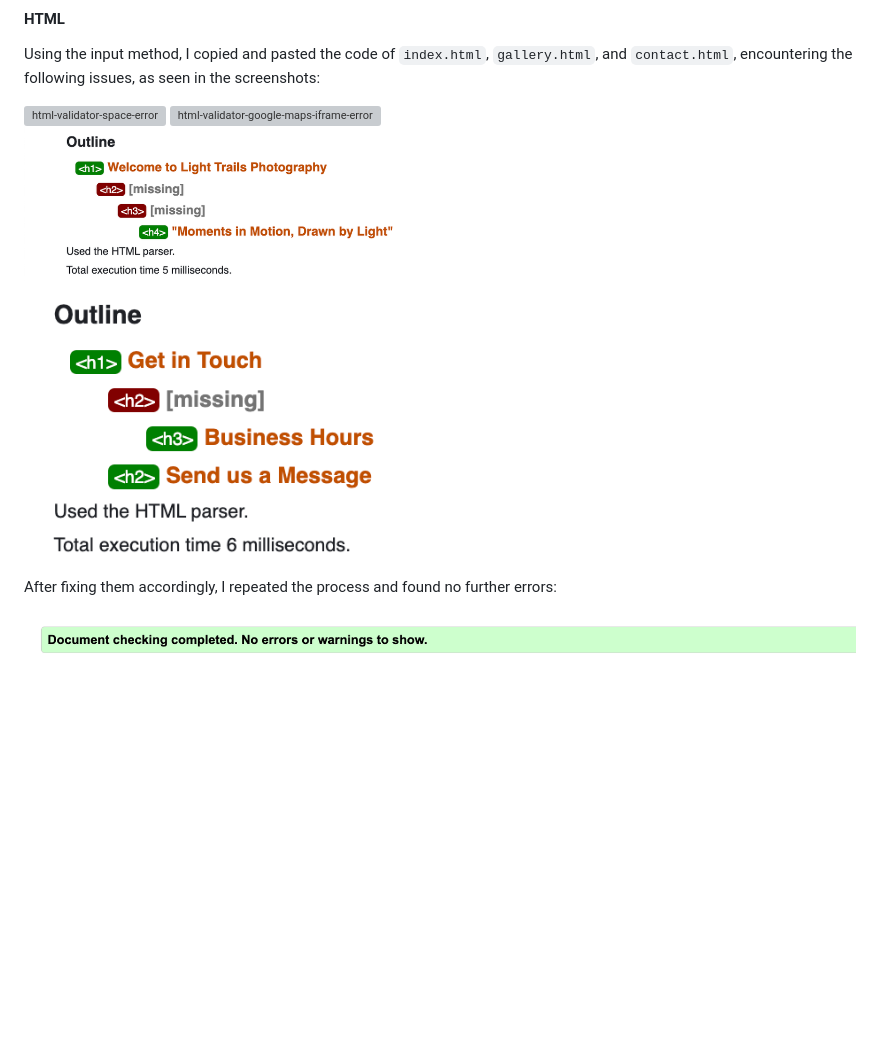
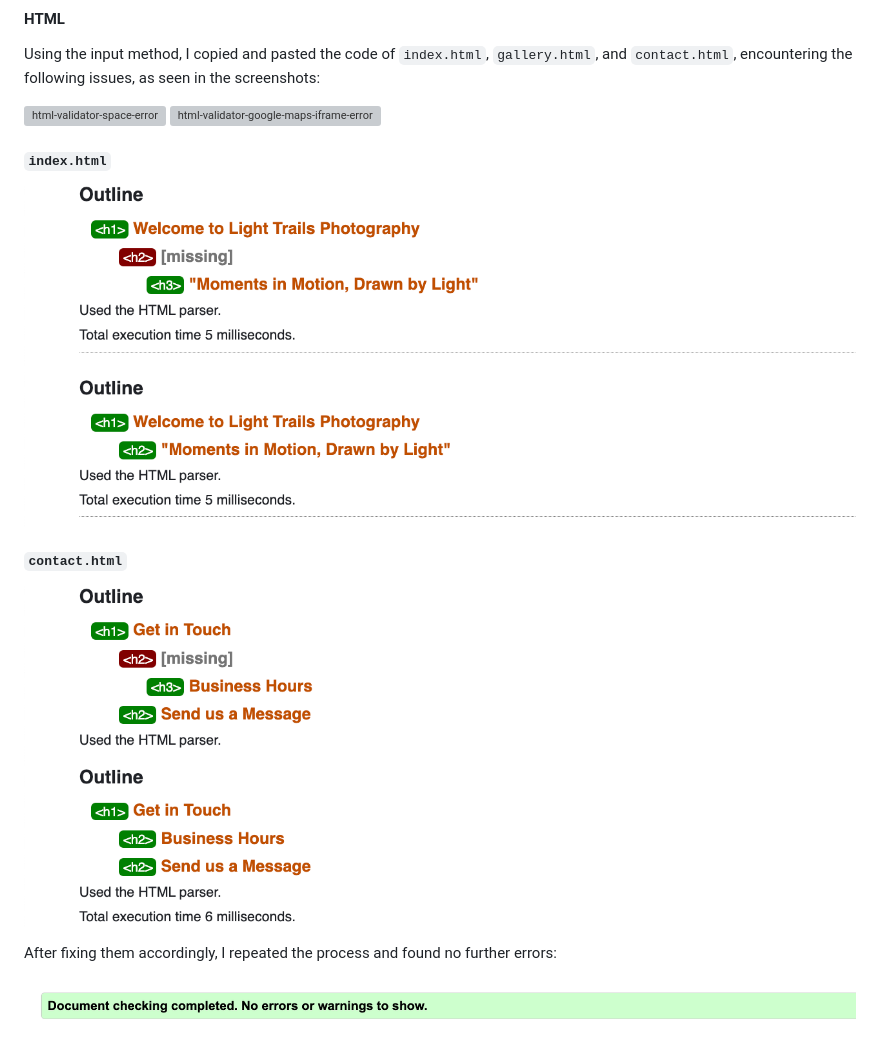
Before and after one commit to RazmikMovsisyan/light_trails, a Markdown page: README.md, the part around the change. Drawn GitHub-style; pictures changed too: assets/readme/html-css-validator/html-validator-outline-error-contact-page.png, assets/readme/html-css-validator/html-validator-outline-error-homepage.png, assets/readme/html-css-validator/html-validator-outline-fix-contact-page.png (added); blank space fills up the shorter version; grey boxes are pictures that could not be loaded.

Commit message:
Docs: Add: Fix Images to Error Messages

```diff
--- a/README.md
+++ b/README.md
@@ -194,9 +194,15 @@ Using the input method, I copied and pasted the code of `index.html`, `gallery.h
 
 ![html-validator-space-error](assets/readme/html-css-validator/html-validator-space-error.png)
 ![html-validator-google-maps-iframe-error](assets/readme/html-css-validator/html-validator-google-maps-iframe-error.png)
+
+##### `index.html`
 ![html-validator-outline-error-homepage](assets/readme/html-css-validator/html-validator-outline-error-homepage.png)
+![alt text](assets/readme/html-css-validator/html-validator-outline-fix-homepage.png)
+
+##### `contact.html`
+
 ![html-validator-outline-error-contact-page](assets/readme/html-css-validator/html-validator-outline-error-contact-page.png)
-
+![alt text](assets/readme/html-css-validator/html-validator-outline-fix-contact-page.png)
 
 
 After fixing them accordingly, I repeated the process and found no further errors:
```
